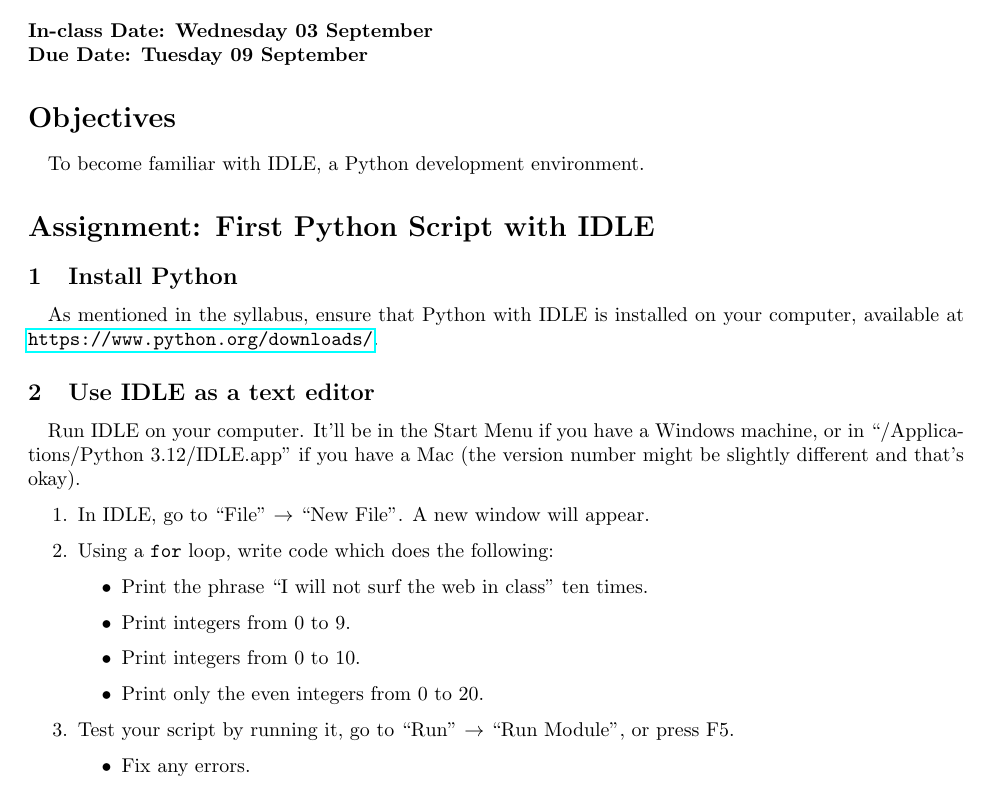
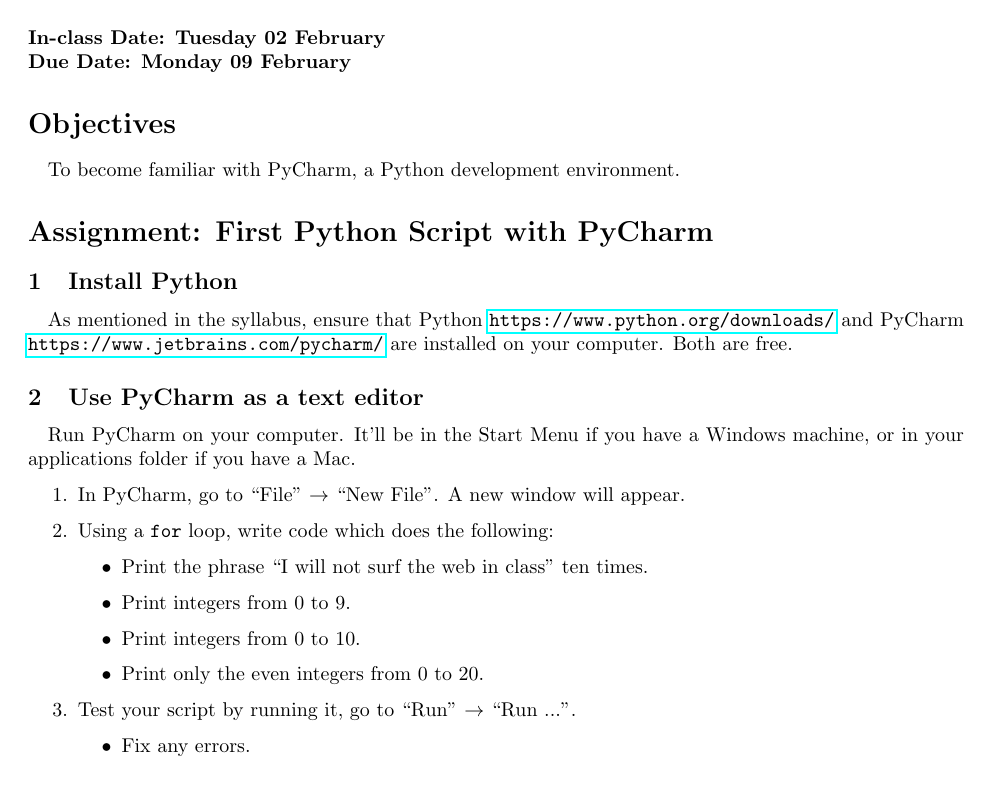
Before and after one commit to rjzak/CMSC104_Py, a LaTeX problem sheet (Assignments/Classwork/cw1.tex): part of page 1 of 2, cut so that both start at the same text. Compiled offline with pdfLaTeX; a LaTeX package or settings file that is missing is left out.

Commit message:
feat: use PyCharm not IDLE, update calendar because of snow
Signed-off-by: Richard Zak <richard.j.zak@gmail.com>

```diff
--- a/Assignments/Classwork/cw1.tex
+++ b/Assignments/Classwork/cw1.tex
@@ -50,20 +50,20 @@
     \normalsize
     \\ ~~ \\
-    \textbf{In-class Date: Wednesday 03 September} \\
-    \textbf{Due Date: Tuesday 09 September}
+    \textbf{In-class Date: Tuesday 02 February} \\
+    \textbf{Due Date: Monday 09 February}
 
     \section*{Objectives}
-    \paragraph{}To become familiar with IDLE, a Python development environment.
+    \paragraph{}To become familiar with PyCharm, a Python development environment.
 
-    \section*{Assignment: First Python Script with IDLE}
+    \section*{Assignment: First Python Script with PyCharm}
     \subsection{Install Python}
-    \paragraph{}As mentioned in the syllabus, ensure that Python with IDLE is installed on your computer, available at \url{https://www.python.org/downloads/}.
+    \paragraph{}As mentioned in the syllabus, ensure that Python \url{https://www.python.org/downloads/} and PyCharm \url{https://www.jetbrains.com/pycharm/} are installed on your computer. Both are free.
 
-    \subsection{Use IDLE as a text editor}
-    \paragraph{}Run IDLE on your computer. It'll be in the Start Menu if you have a Windows machine, or in ``/Applications/Python 3.12/IDLE.app'' if you have a Mac (the version number might be slightly different and that's okay).
+    \subsection{Use PyCharm as a text editor}
+    \paragraph{}Run PyCharm on your computer. It'll be in the Start Menu if you have a Windows machine, or in your applications folder if you have a Mac.
 
     \begin{enumerate}
-        \item In IDLE, go to ``File'' $\rightarrow$ ``New File''. A new window will appear.
+        \item In PyCharm, go to ``File'' $\rightarrow$ ``New File''. A new window will appear.
         \item Using a \texttt{for} loop, write code which does the following:
         \begin{itemize}
             \item Print the phrase ``I will not surf the web in class'' ten times.
@@ -71,7 +71,7 @@
             \item Print integers from 0 to 10.
             \item Print only the even integers from 0 to 20.
         \end{itemize}
-        \item Test your script by running it, go to ``Run'' $\rightarrow$ ``Run Module'', or press F5.
+        \item Test your script by running it, go to ``Run'' $\rightarrow$ ``Run ...''.
         \begin{itemize}
             \item Fix any errors.
         \end{itemize}
```
Also changed, not shown: syllabus.tex (+11 -9 lines), Assignments/Classwork/cw1.tex (4 more changed lines).
